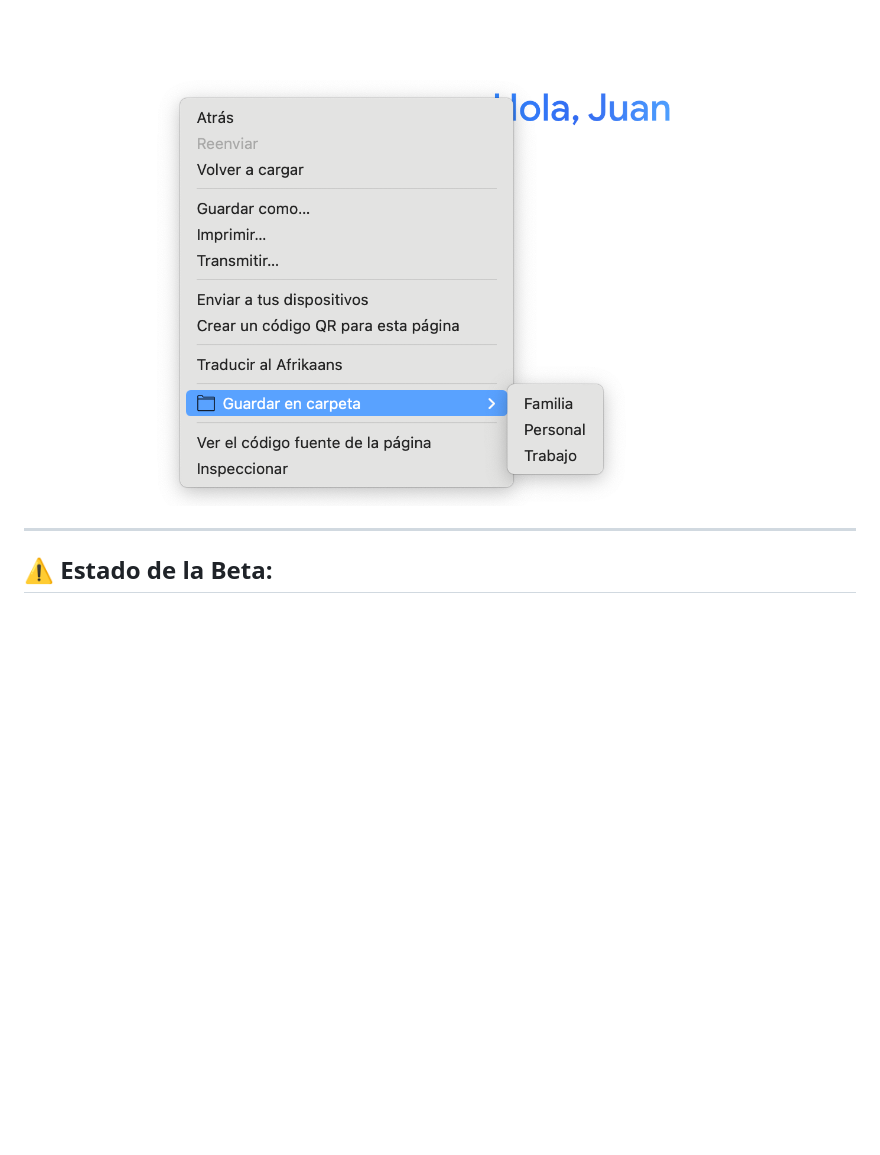
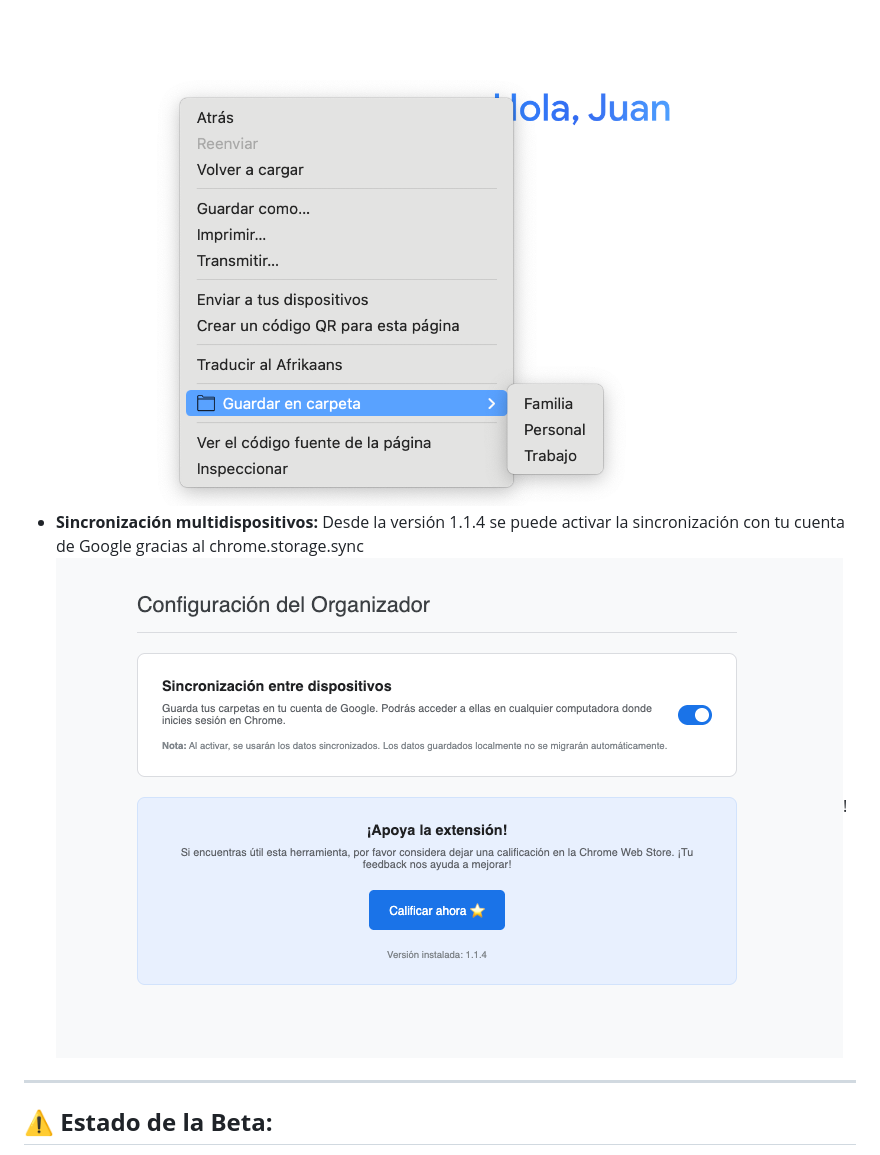
Before and after one commit to jmibarra/gemini-conversation-folders-addon, a Markdown page: README.md, the part around the change. Rendered like a GitHub page; pictures changed too: images/options-menu.png (added); blank space fills up the shorter version.

Commit message:
Actualizo readme con nueva funcionalidad

```diff
--- a/README.md
+++ b/README.md
@@ -14,6 +14,7 @@
 * **Eliminar Conversaciones:** Mantén tus carpetas limpias eliminando las conversaciones que ya no necesitas.
 * **Interfaz Integrada:** Un botón "Organizador" en la barra lateral de Gemini para invocar el panel, que aparece discretamente en la parte inferior derecha.
 * **Guarda tu conversación con 1 click:** Desde el menú contextual podés guardar la conversación actual en una carpeta. ![Captura de pantalla menu contextual](images/context-menu.png)
+* **Sincronización multidispositivos:** Desde la versión 1.1.4 se puede activar la sincronización con tu cuenta de Google gracias al chrome.storage.sync ![Captura de pantalla menu opciones](images/options-menu.png)!
 
 ---
 
```
